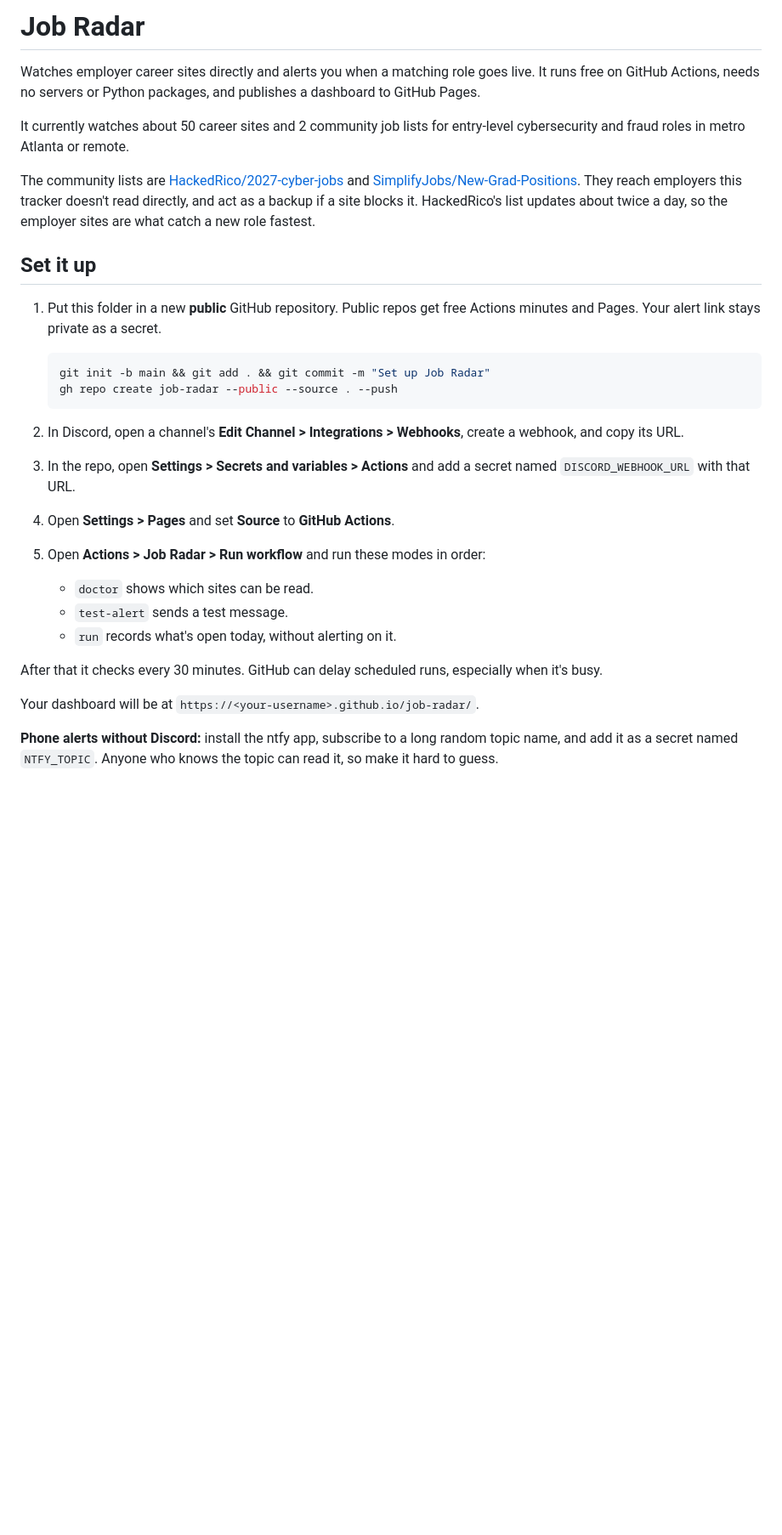
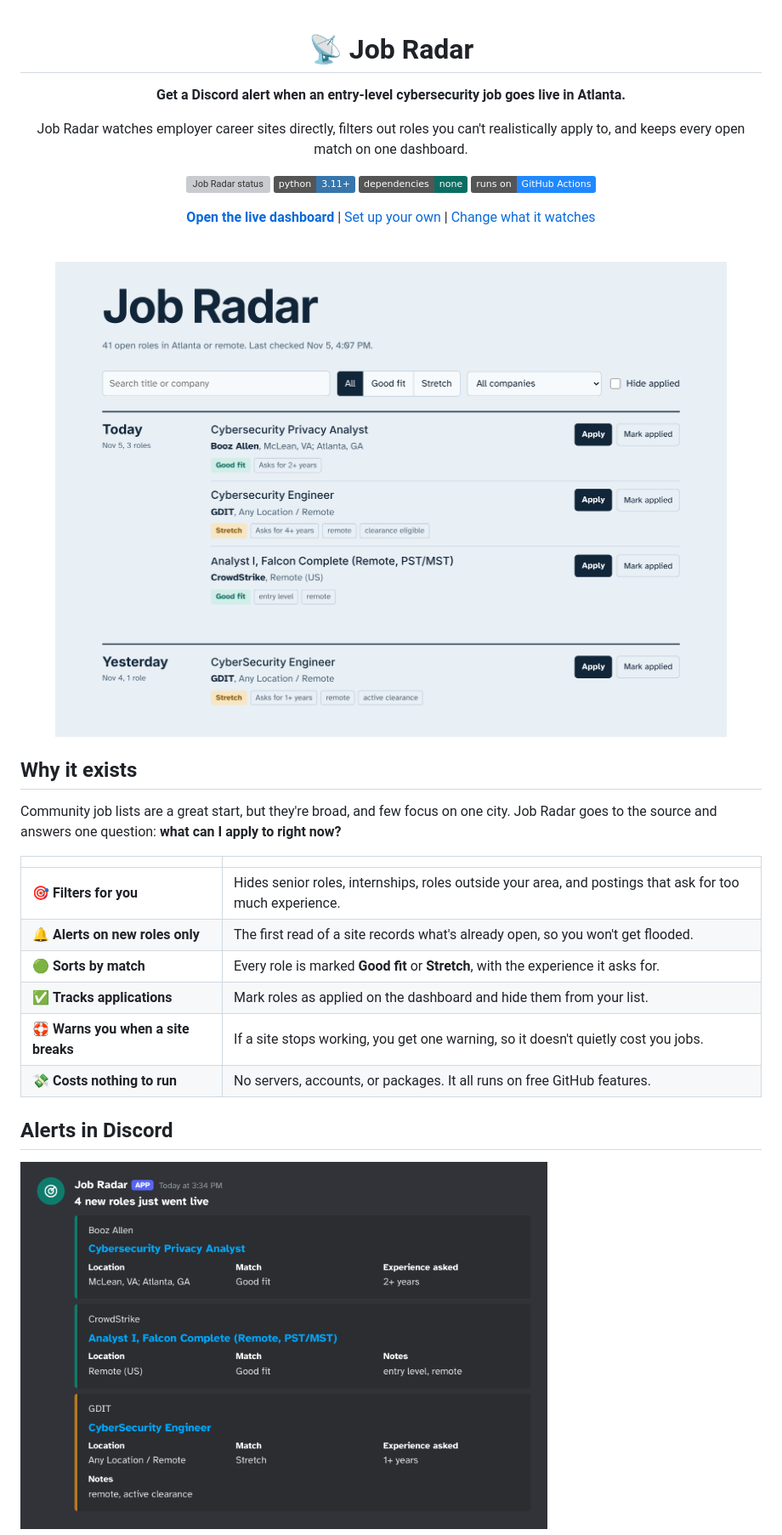
Before and after one commit to eristenn/job-radar, a Markdown page: README.md, the part around one of its changes. Shown at 85% size. Drawn GitHub-style; pictures changed too: docs/dashboard-light.png (added), docs/discord-alert.png (added); badges without logos; blank space fills up the shorter version; grey boxes are pictures that could not be loaded.

````diff
--- a/README.md
+++ b/README.md
@@ -1,30 +1,41 @@
-# Job Radar
+<div align="center">
 
-Watches employer career sites directly and alerts you when a matching role goes live. It runs free on GitHub Actions, needs no servers or Python packages, and publishes a dashboard to GitHub Pages.
+# 📡 Job Radar
 
-It currently watches about 50 career sites and 2 community job lists for entry-level cybersecurity and fraud roles in metro Atlanta or remote.
+**Get a Discord alert when an entry-level cybersecurity job goes live in Atlanta.**
 
-The community lists are [HackedRico/2027-cyber-jobs](https://github.com/HackedRico/2027-cyber-jobs) and [SimplifyJobs/New-Grad-Positions](https://github.com/SimplifyJobs/New-Grad-Positions). They reach employers this tracker doesn't read directly, and act as a backup if a site blocks it. HackedRico's list updates about twice a day, so the employer sites are what catch a new role fastest.
+Job Radar watches employer career sites directly, filters out roles you can't realistically apply to, and keeps every open match on one dashboard.
 
-## Set it up
+[![Job Radar status](https://github.com/eristenn/job-radar/actions/workflows/radar.yml/badge.svg)](https://github.com/eristenn/job-radar/actions/workflows/radar.yml)
+![Python 3.11+](https://img.shields.io/badge/python-3.11%2B-3776AB?logo=python&logoColor=white)
+![No dependencies](https://img.shields.io/badge/dependencies-none-0B6E62)
+![Runs on GitHub Actions](https://img.shields.io/badge/runs%20on-GitHub%20Actions-2088FF?logo=githubactions&logoColor=white)
 
-1. Put this folder in a new **public** GitHub repository. Public repos get free Actions minutes and Pages. Your alert link stays private as a secret.
+**[Open the live dashboard](https://eristenn.github.io/job-radar/)** | [Set up your own](#set-up-your-own) | [Change what it watches](#change-what-it-watches)
 
-   ```bash
-   git init -b main && git add . && git commit -m "Set up Job Radar"
-   gh repo create job-radar --public --source . --push
-   ```
+<br>
 
-2. In Discord, open a channel's **Edit Channel > Integrations > Webhooks**, create a webhook, and copy its URL.
-3. In the repo, open **Settings > Secrets and variables > Actions** and add a secret named `DISCORD_WEBHOOK_URL` with that URL.
-4. Open **Settings > Pages** and set **Source** to **GitHub Actions**.
-5. Open **Actions > Job Radar > Run workflow** and run these modes in order:
-   - `doctor` shows which sites can be read.
-   - `test-alert` sends a test message.
-   - `run` records what's open today, without alerting on it.
+<picture>
+  <source media="(prefers-color-scheme: dark)" srcset="docs/dashboard-dark.png">
+  <img src="docs/dashboard-light.png" alt="Job Radar dashboard listing open cybersecurity roles grouped by the day they appeared, with search, match level, and company filters" width="900">
+</picture>
 
-After that it checks every 30 minutes. GitHub can delay scheduled runs, especially when it's busy.
+</div>
 
-Your dashboard will be at `https://<your-username>.github.io/job-radar/`.
+## Why it exists
 
-**Phone alerts without Discord:** install the ntfy app, subscribe to a long random topic name, and add it as a secret named `NTFY_TOPIC`. Anyone who knows the topic can read it, so make it hard to guess.
+Community job lists are a great start, but they're broad, and few focus on one city. Job Radar goes to the source and answers one question: **what can I apply to right now?**
+
+| | |
+| --- | --- |
+| 🎯 **Filters for you** | Hides senior roles, internships, roles outside your area, and postings that ask for too much experience. |
+| 🔔 **Alerts on new roles only** | The first read of a site records what's already open, so you won't get flooded. |
+| 🟢 **Sorts by match** | Every role is marked **Good fit** or **Stretch**, with the experience it asks for. |
+| ✅ **Tracks applications** | Mark roles as applied on the dashboard and hide them from your list. |
+| 🛟 **Warns you when a site breaks** | If a site stops working, you get one warning, so it doesn't quietly cost you jobs. |
+| 💸 **Costs nothing to run** | No servers, accounts, or packages. It all runs on free GitHub features. |
+
+## Alerts in Discord
+
+<img src="docs/discord-alert.png" alt="Discord message saying 4 new roles just went live, with cards showing each role's company, location, match level, and experience asked" width="620">
+
````
Also changed, not shown: other parts of README.md (+84 -13 lines), docs/dashboard-dark.png (added).
